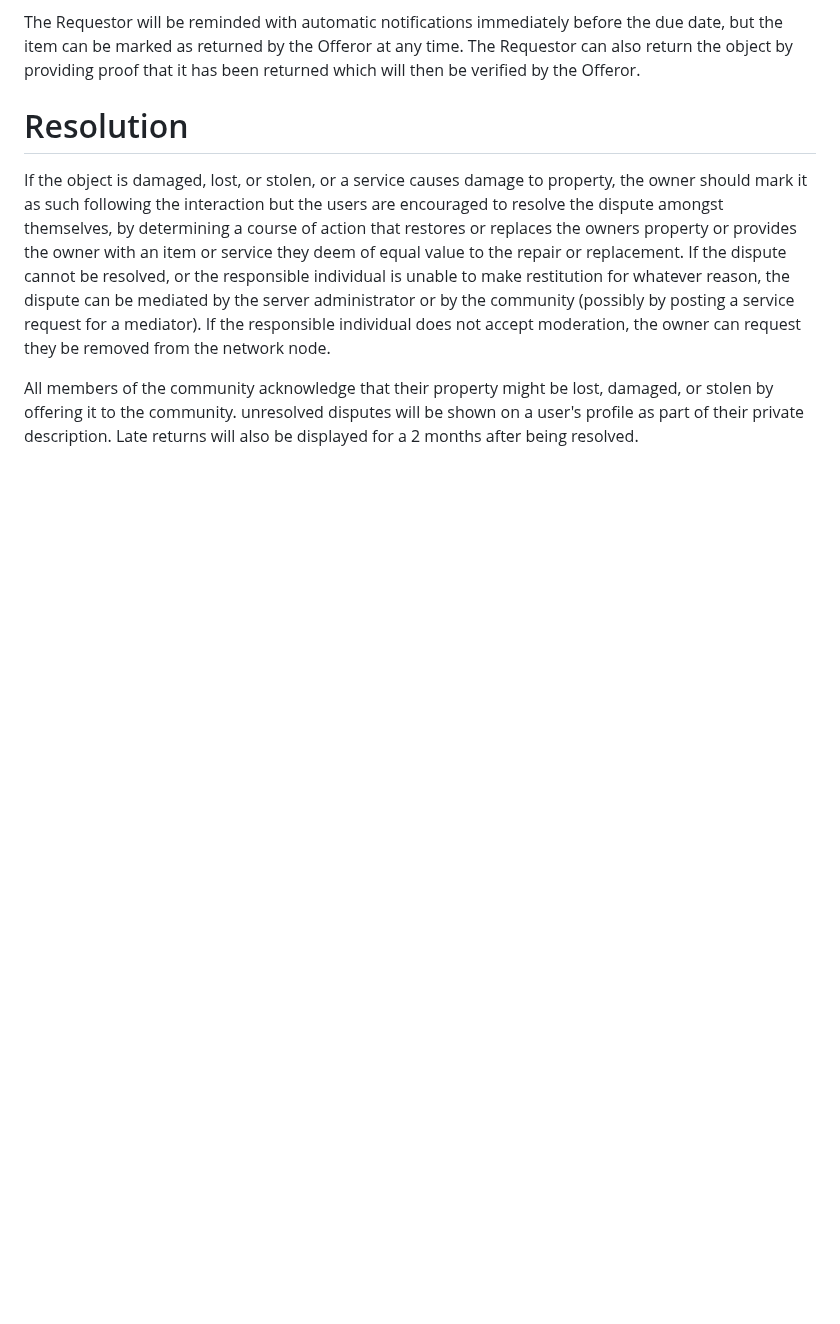
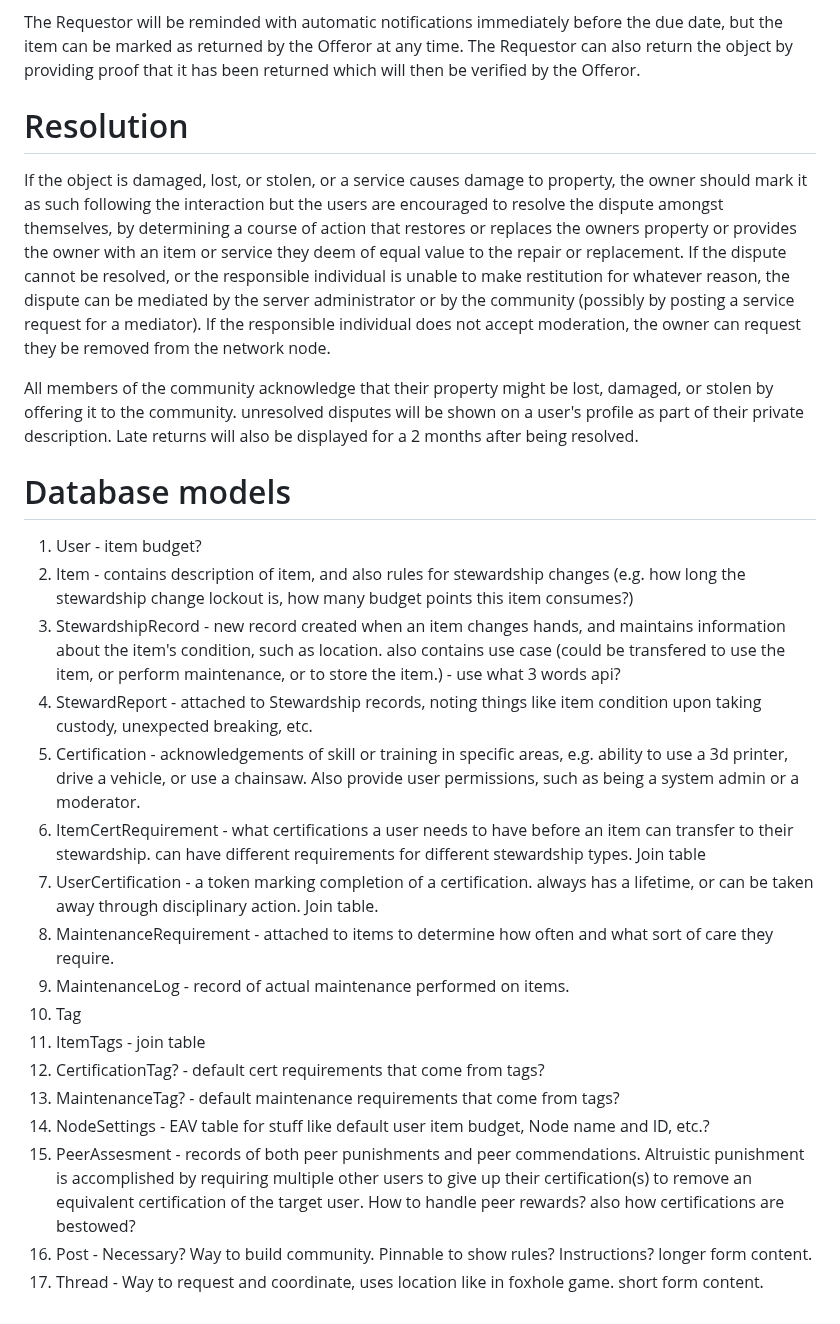
Before and after one commit to Springs-DSA/NeighborGoods-Flask, a Markdown page: README.md, the part around the change. Drawn GitHub-style; blank space fills up the shorter version.

Commit message:
updated readme with database model notes

```diff
--- a/README.md
+++ b/README.md
@@ -26,3 +26,22 @@ The Requestor will be reminded with automatic notifications immediately before t
 If the object is damaged, lost, or stolen, or a service causes damage to property, the owner should mark it as such following the interaction but the users are encouraged to resolve the dispute amongst themselves, by determining a course of action that restores or replaces the owners property or provides the owner with an item or service they deem of equal value to the repair or replacement. If the dispute cannot be resolved, or the responsible individual is unable to make restitution for whatever reason, the dispute can be mediated by the server administrator or by the community (possibly by posting a service request for a mediator). If the responsible individual does not accept moderation, the owner can request they be removed from the network node.
 
 All members of the community acknowledge that their property might be lost, damaged, or stolen by offering it to the community. unresolved disputes will be shown on a user's profile as part of their private description. Late returns will also be displayed for a 2 months after being resolved.
+
+# Database models
+1. User - item budget?
+2. Item - contains description of item, and also rules for stewardship changes (e.g. how long the stewardship change lockout is, how many budget points this item consumes?)
+3. StewardshipRecord - new record created when an item changes hands, and maintains information about the item's condition, such as location. also contains use case (could be transfered to use the item, or perform maintenance, or to store the item.) - use what 3 words api?
+4. StewardReport - attached to Stewardship records, noting things like item condition upon taking custody, unexpected breaking, etc.
+5. Certification - acknowledgements of skill or training in specific areas, e.g. ability to use a 3d printer, drive a vehicle, or use a chainsaw. Also provide user permissions, such as being a system admin or a moderator.
+6. ItemCertRequirement - what certifications a user needs to have before an item can transfer to their stewardship. can have different requirements for different stewardship types. Join table
+7. UserCertification - a token marking completion of a certification. always has a lifetime, or can be taken away through disciplinary action. Join table.
+8. MaintenanceRequirement - attached to items to determine how often and what sort of care they require.
+9. MaintenanceLog - record of actual maintenance performed on items.
+10. Tag
+11. ItemTags - join table
+12. CertificationTag? - default cert requirements that come from tags?
+13. MaintenanceTag? - default maintenance requirements that come from tags?
+14. NodeSettings - EAV table for stuff like default user item budget, Node name and ID, etc.?
+15. PeerAssesment - records of both peer punishments and peer commendations. Altruistic punishment is accomplished by requiring multiple other users to give up their certification(s) to remove an equivalent certification of the target user. How to handle peer rewards? also how certifications are bestowed?
+16. Post - Necessary? Way to build community. Pinnable to show rules? Instructions? longer form content.
+17. Thread - Way to request and coordinate, uses location like in foxhole game. short form content.
```
